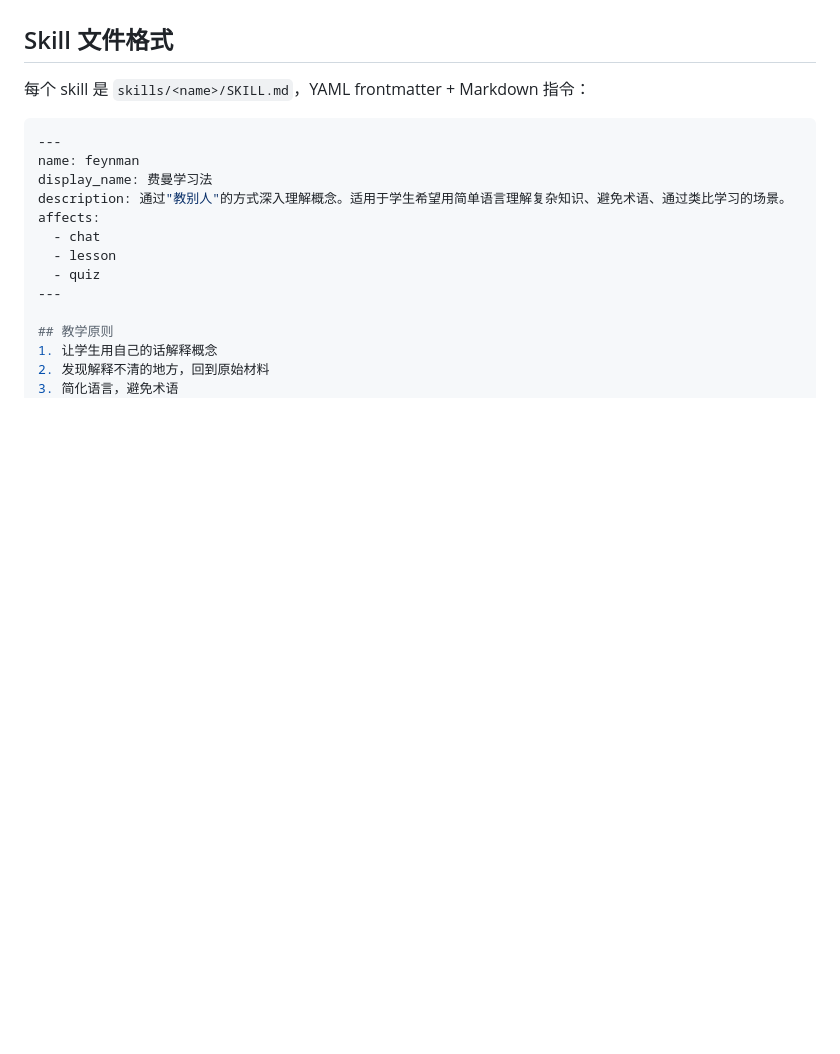
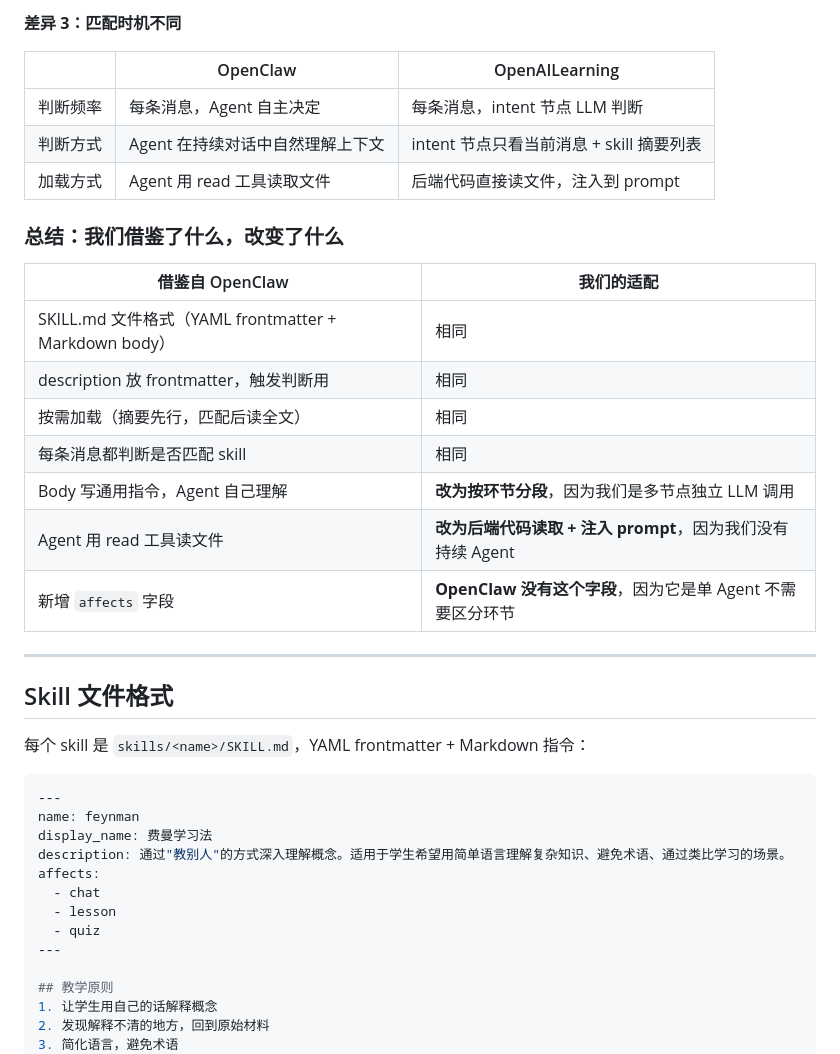
Before and after one commit to ai-for-edu/LearningMAP, a Markdown page: docs/plans/2026-04-02-skill-system-design.md, the part around one of its changes. GitHub-like rendering; blank space fills up the shorter version.

```diff
--- a/docs/plans/2026-04-02-skill-system-design.md
+++ b/docs/plans/2026-04-02-skill-system-design.md
@@ -6,3 +76,24 @@
+**差异 3：匹配时机不同**
+
+| | OpenClaw | OpenAILearning |
+|---|---|---|
+| 判断频率 | 每条消息，Agent 自主决定 | 每条消息，intent 节点 LLM 判断 |
+| 判断方式 | Agent 在持续对话中自然理解上下文 | intent 节点只看当前消息 + skill 摘要列表 |
+| 加载方式 | Agent 用 read 工具读取文件 | 后端代码直接读文件，注入到 prompt |
+
+### 总结：我们借鉴了什么，改变了什么
+
+| 借鉴自 OpenClaw | 我们的适配 |
+|---|---|
+| SKILL.md 文件格式（YAML frontmatter + Markdown body） | 相同 |
+| description 放 frontmatter，触发判断用 | 相同 |
+| 按需加载（摘要先行，匹配后读全文） | 相同 |
+| 每条消息都判断是否匹配 skill | 相同 |
+| Body 写通用指令，Agent 自己理解 | **改为按环节分段**，因为我们是多节点独立 LLM 调用 |
+| Agent 用 read 工具读文件 | **改为后端代码读取 + 注入 prompt**，因为我们没有持续 Agent |
+| 新增 `affects` 字段 | **OpenClaw 没有这个字段**，因为它是单 Agent 不需要区分环节 |
+
+---
 
 ## Skill 文件格式
 
```
Also changed, not shown: other parts of docs/plans/2026-04-02-skill-system-design.md (+70 -0 lines).
